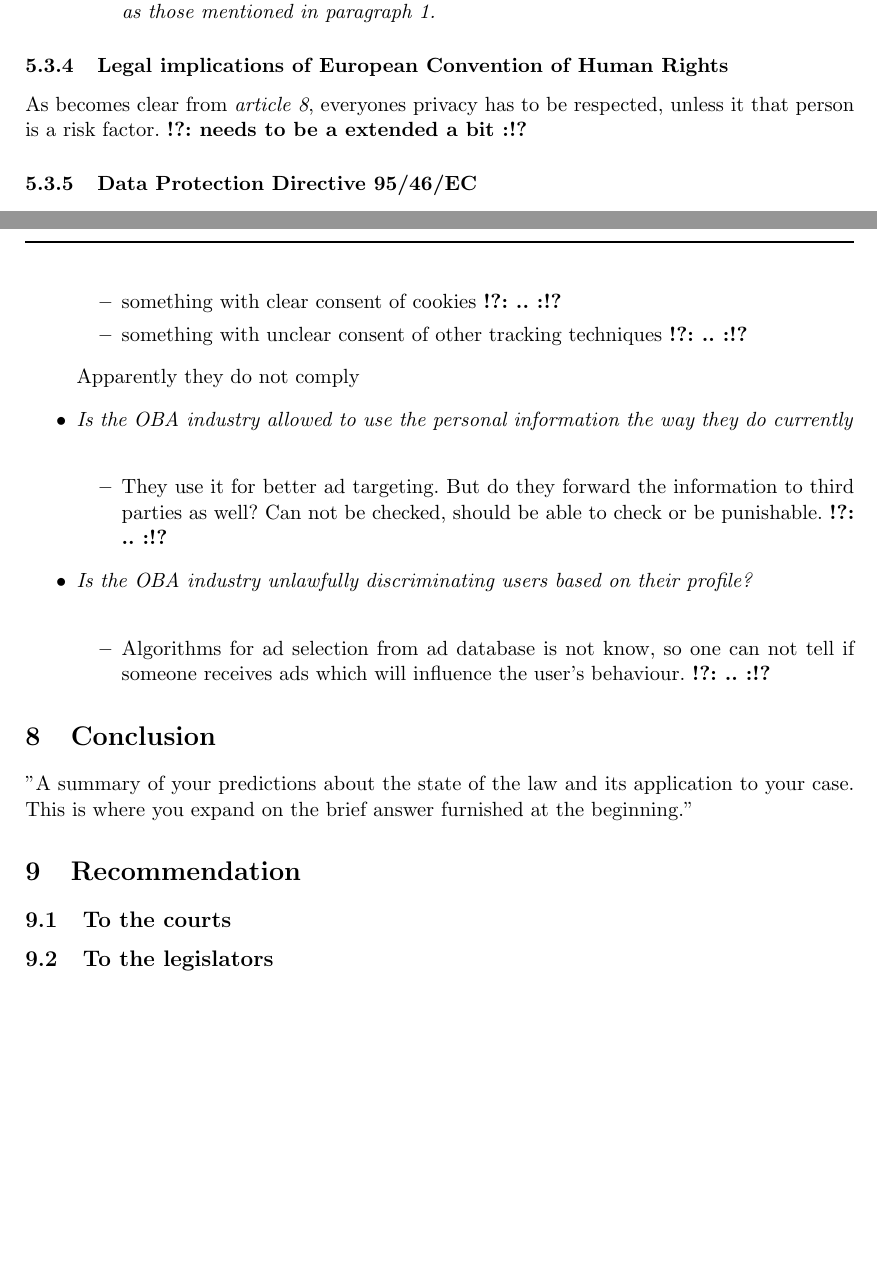
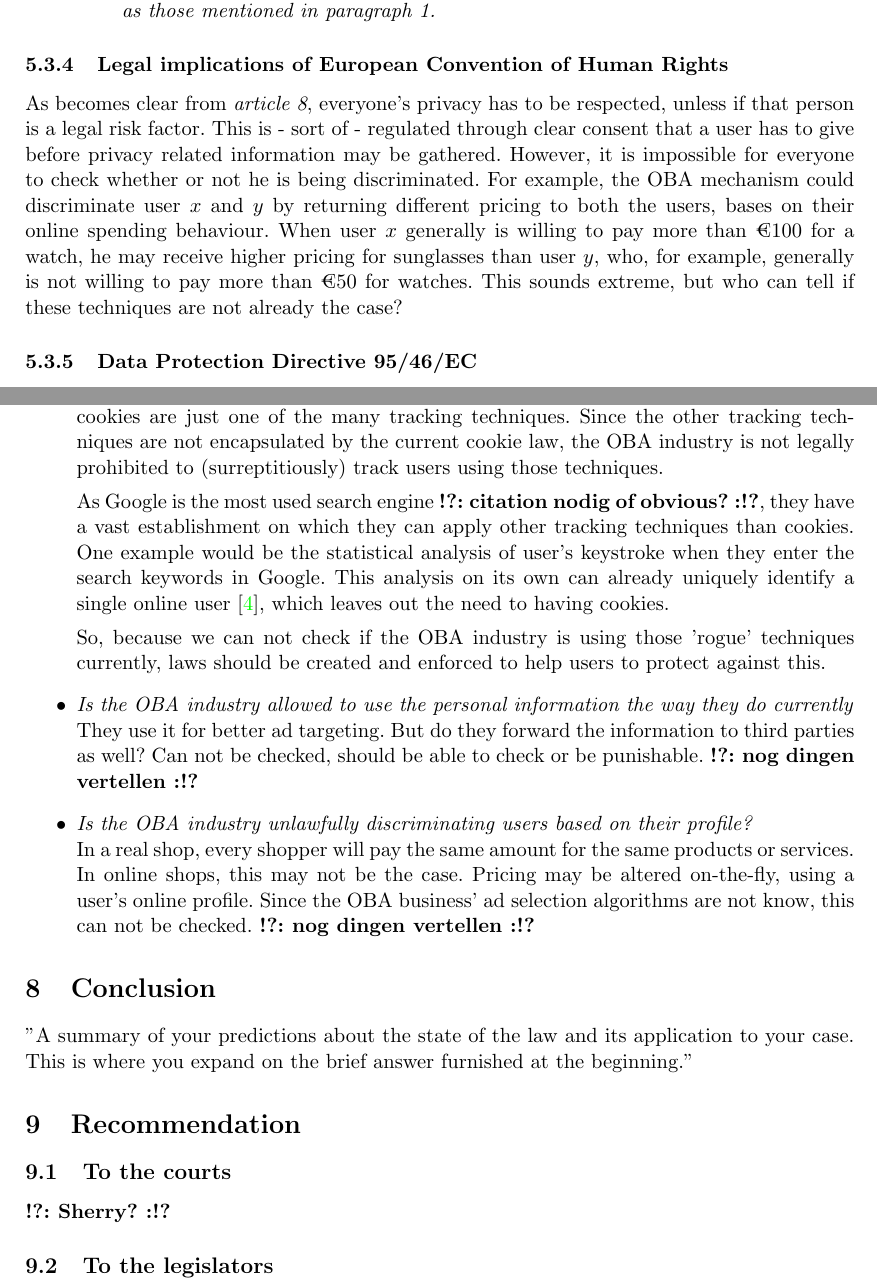
Before and after one commit to ToasterNL/Law_in_Cyberspace_Group_Assignment, a LaTeX problem sheet (assignment2.tex): two parts of pages 5 and 8 of 9 before the commit and two parts of pages 5 and 8 of 10 after it, joined at a grey line, cut so that both start at the same text, the shorter picture padded with empty space. Compiled offline with pdfLaTeX.

Commit message:
.gitignore voor een nieuew resource (niet dat we er nog wta mee doen, maar toch) en assignment2.tex dingen aangepast bijgevuld etc

```diff
--- a/assignment2.tex
+++ b/assignment2.tex
@@ -174,7 +174,8 @@ The articles mentioned above do not show all the subarticles, but show the main
 
 
 \subsubsection{Legal implications of European Convention of Human Rights}
-As becomes clear from \textit{article 8}, everyones privacy has to be respected, unless it that person is a risk factor. \tocheck{needs to be a extended a bit}
+As becomes clear from \textit{article 8}, everyone's privacy has to be respected, unless if that person is a legal risk factor. This is - sort of - regulated through clear consent that a user has to give before privacy related information may be gathered.
+However, it is impossible for everyone to check whether or not he is being discriminated. For example, the OBA mechanism could discriminate user $x$ and $y$ by returning different pricing to both the users, bases on their online spending behaviour. When user $x$ generally is willing to pay more than €100 for a watch, he may receive higher pricing for sunglasses than user $y$, who, for example, generally is not willing to pay more than €50 for watches. This sounds extreme, but who can tell if these techniques are not already the case?
 
 \subsubsection{\DPD 95/46/EC}
 \begin{itemize}
@@ -251,21 +250,19 @@ were faced with your facts, given the pertinent law.
 "
 \begin{itemize}
 	\item \textit{Is the OBA industry allowed to gather the personal information the way they do currently?}\\
-		According to the cookie law \cite{blabla} \tocheck{citation} the OBA industry should
-			\begin{itemize}
-				\item something with clear consent of cookies \tocheck{..}
-				\item something with unclear consent of other tracking techniques \tocheck{..}
-			\end{itemize}
-		Apparently they do not comply
+			Whenever the OBA businesses comply with the cookie law \cite{blabla} \tocheck{citation}, they are legally allowed to gather the personal information. Nevertheless, as we have discussed, cookies are just one of the many tracking techniques. Since the other tracking techniques are not encapsulated by the current cookie law, the OBA industry is not legally prohibited to (surreptitiously) track users using those techniques.
+
+			As Google is the most used search engine \tocheck{citation nodig of obvious?}, they have a vast establishment on which they can apply other tracking techniques than cookies. One example would be the statistical analysis of user's keystroke when they enter the search keywords in Google. This analysis on its own can already uniquely identify a single online user \cite{keystroke}, which leaves out the need to having cookies.
+
+			So, because we can not check if the OBA industry is using those 'rogue' techniques currently, laws should be created and enforced to help users to protect against this.
+
+
 	\item \textit{Is the OBA industry allowed to use the personal information the way they do currently}\\
-			\begin{itemize}
-				\item They use it for better ad targeting. But do they forward the information to third parties as well? Can not be checked, should be able to check or be punishable. \tocheck{..}
-			\end{itemize}
+				They use it for better ad targeting. But do they forward the information to third parties as well? Can not be checked, should be able to check or be punishable. \tocheck{nog dingen vertellen}
+
 	\item \textit{Is the OBA industry unlawfully discriminating users based on their profile?}\\
-			\begin{itemize}
-				\item Algorithms for ad selection from ad database is not know, so one can not tell if someone receives ads which will influence the user's behaviour. \tocheck{..}
-%				\item
-			\end{itemize}
+			In a real shop, every shopper will pay the same amount for the same products or services. In online shops, this may not be the case. Pricing may be altered on-the-fly, using a user's online profile. Since the OBA business' ad selection algorithms are not know, this can not be checked. \tocheck{nog dingen vertellen}
+
 %	\item \textit{}\\
 %	\item \textit{}\\
 \end{itemize}
@@ -280,6 +277,7 @@ This is where you expand on the brief answer furnished at the beginning."
 
 \section{Recommendation}
 \subsection{To the courts}
+\tocheck{Sherry?}
 \subsection{To the legislators}
 As explained in the previous sections, current legislation is not accurate or sufficient enough to solve the legal issues discussed in this memorandum. In order to verdict similar cases in the same way, we would like to advice the legislators in editing current laws and in creating new laws, regarding this topic. Below, several recommendations/advices are given.
 
```
Also changed, not shown: assignment2.bib (+7 -0 lines), assignment2.tex (8 more changed lines), 1 other file.
